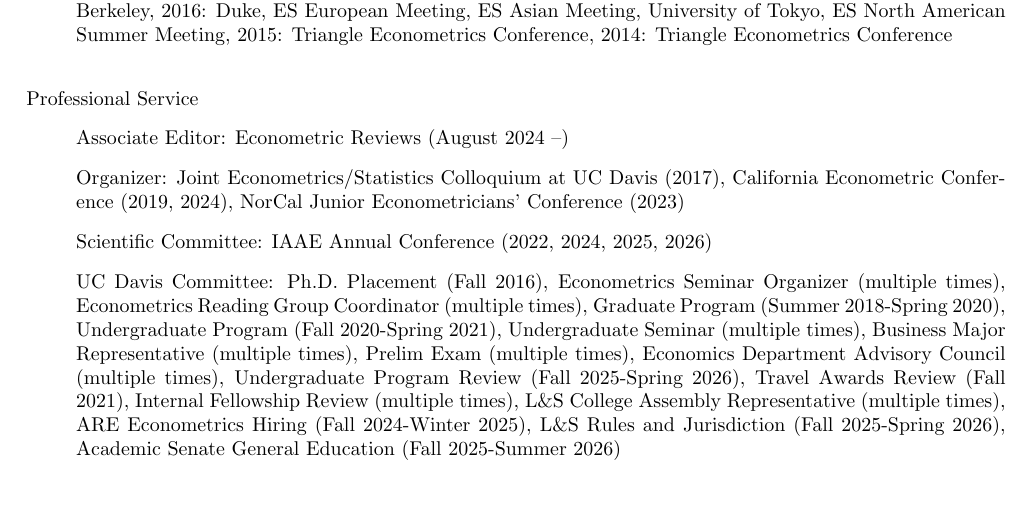
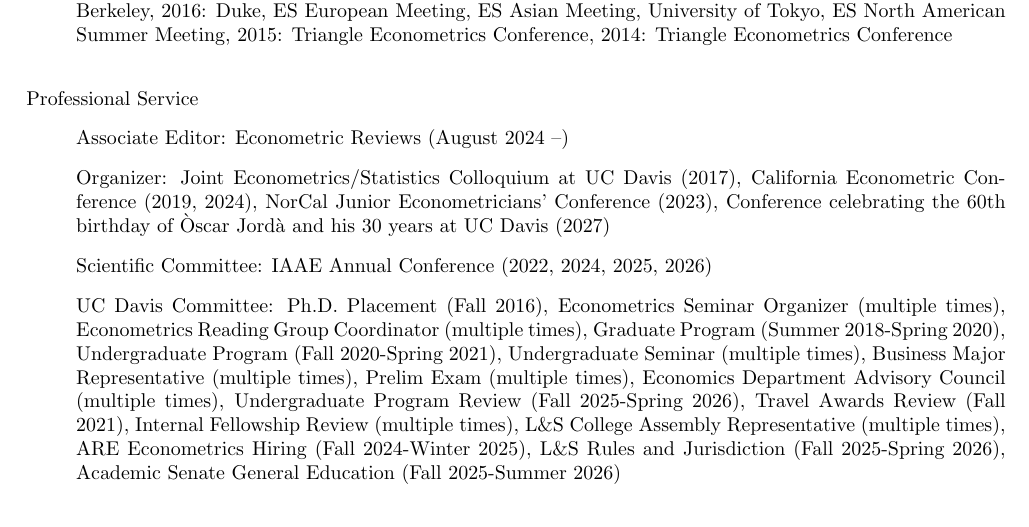
Before and after one commit to uratakuya/uratakuya.github.io, a LaTeX CV (CV.tex): part of page 2 of 2, cut so that both start at the same text, the shorter picture padded with empty space. Compiled offline with pdfLaTeX.

Commit message:
Update CV.tex

```diff
--- a/CV.tex
+++ b/CV.tex
@@ -105,7 +105,8 @@ Triangle Econometrics Conference
 \item[] Organizer:
 Joint Econometrics/Statistics Colloquium at UC Davis (2017), % February 17, 2017
 California Econometric Conference (2019, 2024), % October 25-26, 2019, September 6-7, 2024
-NorCal Junior Econometricians’ Conference (2023) % May 26, 2023
+NorCal Junior Econometricians’ Conference (2023),  % May 26, 2023
+Conference celebrating the 60th birthday of \`Oscar Jord\`a and his 30 years at UC Davis (2027)
 %\item[] Panelist/Discussant:
 %Cowles Foundation Conference (2021), % June 4, 2021
 %Chamberlain Seminar (2020, 2025)% November 13, 2020, December 5, 2025
```
